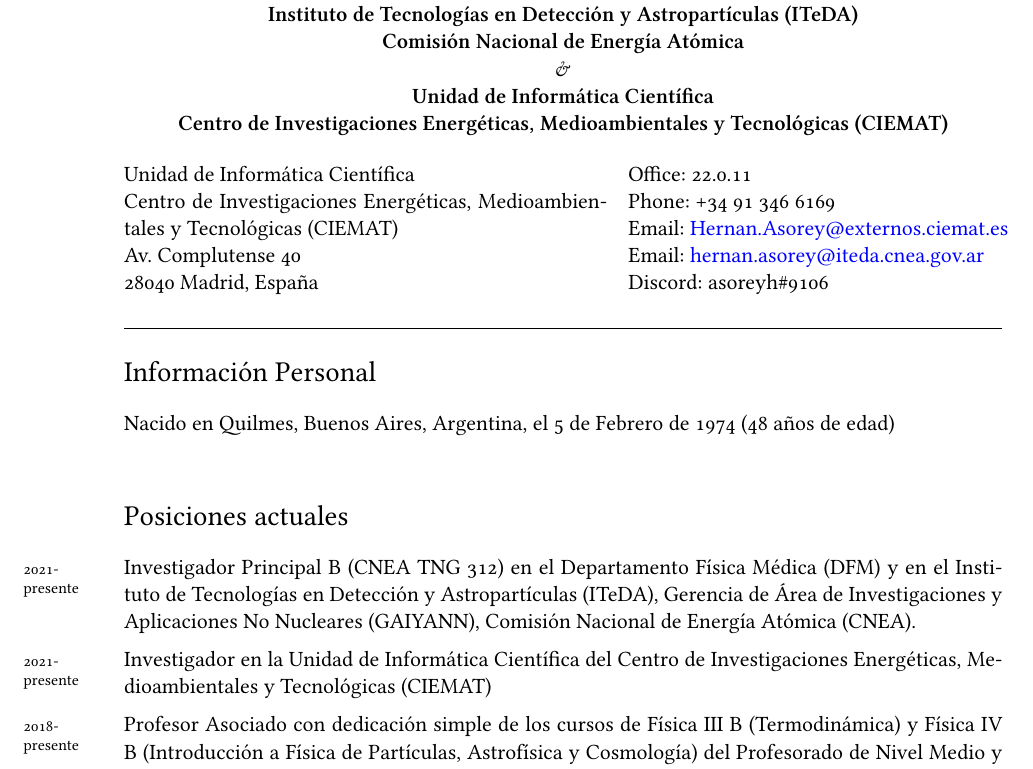
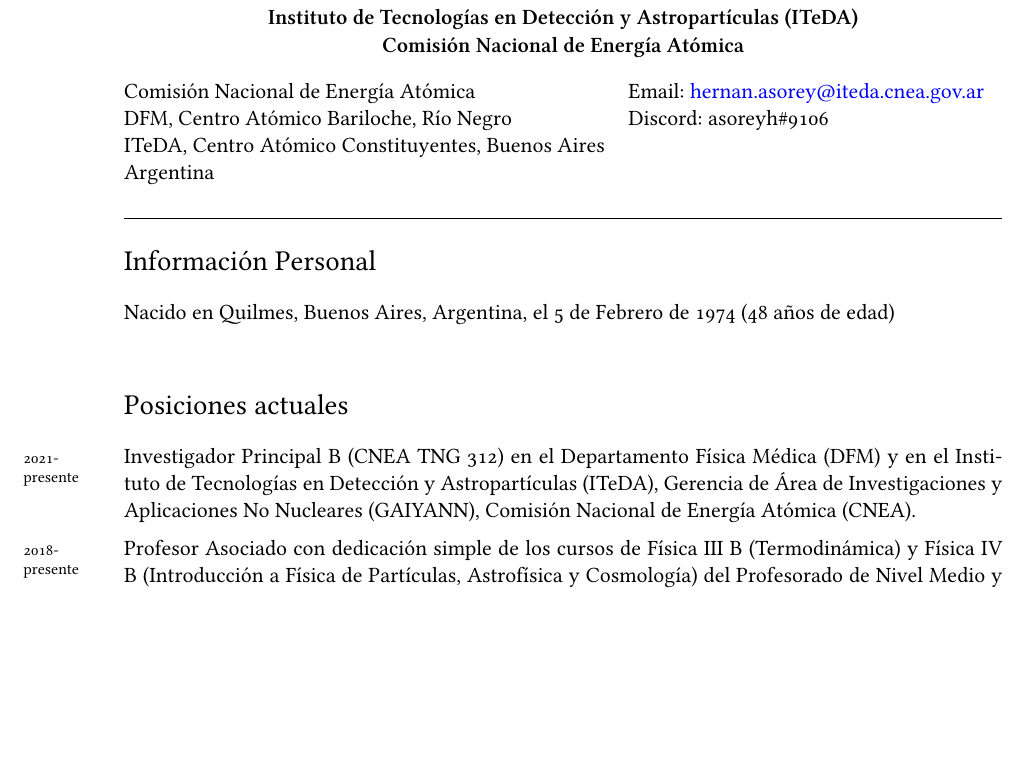
Before and after one commit to asoreyh/cv, a LaTeX CV (cv.tex, which reads 00-personal.tex, 01-posi-edu.tex): part of page 1 of 32, cut so that both start at the same text, the shorter picture padded with empty space. Compiled offline with XeLaTeX; a missing font is replaced by an installed copy or a similar font.

Commit message:
Current version. Last update: April 28, 2022

```diff
--- a/00-personal.tex
+++ b/00-personal.tex
@@ -3,40 +3,42 @@
 \begin{center}
 \ifeng
 	{\bf{Medical Physics Department}} \\
+	\& \\
 	{\bf{Instituto de Tecnologías en Detección y Astropartículas (ITeDA)}} \\
 	{\bf{Comisión Nacional de Energía Atómica}}\\
-	\& \\
-	{\bf{Unidad de Informática Científica}}\\
-	{\bf{Centro de Investigaciones Energéticas, Medioambientales y Tecnológicas (CIEMAT)}}\\
+%	\& \\
+%	{\bf{Unidad de Informática Científica}}\\
+%	{\bf{Centro de Investigaciones Energéticas, Medioambientales y Tecnológicas (CIEMAT)}}\\
 \else
 	{\bf{Departamento Física Médica (DFM)}} \\
+	\& \\
 	{\bf{Instituto de Tecnologías en Detección y Astropartículas (ITeDA)}} \\
 	{\bf{Comisión Nacional de Energía Atómica}}\\
-	\& \\
-	{\bf{Unidad de Informática Científica}}\\
-	{\bf{Centro de Investigaciones Energéticas, Medioambientales y Tecnológicas (CIEMAT)}}\\
+%	\& \\
+%	{\bf{Unidad de Informática Científica}}\\
+%	{\bf{Centro de Investigaciones Energéticas, Medioambientales y Tecnológicas (CIEMAT)}}\\
 \fi
 \end{center}
 \begin{minipage}[t]{0.55\textwidth}
-%  Comisión Nacional de Energía Atómica\\
-%  DFM, Centro Atómico Bariloche, Río Negro\\
-%  ITeDA, Centro Atómico Constituyentes, Buenos Aires\\
-%  Argentina\\[.2cm]
-Unidad de Informática Científica\\
-Centro de Investigaciones Energéticas, Medioambientales y Tecnológicas (CIEMAT)\\
-Av. Complutense 40\\
-28040 Madrid, España\\[.2cm]
+	Comisión Nacional de Energía Atómica\\
+	DFM, Centro Atómico Bariloche, Río Negro\\
+	ITeDA, Centro Atómico Constituyentes, Buenos Aires\\
+	Argentina\\[.2cm]
+% Unidad de Informática Científica\\
+% Centro de Investigaciones Energéticas, Medioambientales y Tecnológicas (CIEMAT)\\
+% Av. Complutense 40\\
+% 28040 Madrid, España\\[.2cm]
 \end{minipage}\hspace*{0.02\textwidth}
 \begin{minipage}[t]{0.45\textwidth}
-%  Phone: (+54-294) 444-5100 ext 4842\\
-%  Phone: (+54-11) 6772-7000 ext 6574\\
-Office: 22.0.11\\
-Phone: +34 91 346 6169\\
-Email: \href{mailto:Hernan.Asorey@externos.ciemat.es}{Hernan.Asorey@externos.ciemat.es}\\
-Email: \href{mailto:hernan.asorey@iteda.cnea.gov.ar}{hernan.asorey@iteda.cnea.gov.ar}\\
-%  \href{http://fisica.cab.cnea.gov.ar/particulas/wiki/User:Asoreyh}{Home page}\\
-  %twitter: \href{https://twitter.com/#!/asoreyh}{@asoreyh}\\
-Discord: asoreyh\#9106\\
+%	Phone: (+54-294) 444-5100 ext 4842\\
+% 	Phone: (+54-11) 6772-7000 ext 6574\\
+%	Office: 22.0.11\\
+%	Phone: +34 91 346 6169\\
+%	Email: \href{mailto:Hernan.Asorey@externos.ciemat.es}{Hernan.Asorey@externos.ciemat.es}\\
+	Email: \href{mailto:hernan.asorey@iteda.cnea.gov.ar}{hernan.asorey@iteda.cnea.gov.ar}\\
+%  	\href{http://fisica.cab.cnea.gov.ar/particulas/wiki/User:Asoreyh}{Home page}\\
+%  	twitter: \href{https://twitter.com/#!/asoreyh}{@asoreyh}\\
+	Discord: asoreyh\#9106\\
 \end{minipage}
 
 \hrule
--- a/01-posi-edu.tex
+++ b/01-posi-edu.tex
@@ -2,7 +2,7 @@
 \section*{Current Positions}
 \begin{itemize}
     \item \item \years{2021-current} Researcher (CNEA TNG 312 - Principal B) at the Medical Physics Department, Gerencia de Física (GF), and at Instituto de Tecnologías en Detección y Astropartículas (ITeDA), Gerencia de Área de Investigaciones y Aplicaciones No Nucleares (GAIYANN), Comisión Nacional de Energía Atómica (CNEA).
-    \item \years{2021-current} Researcher at the Unidad de Informática Científica, Centro de Investigaciones Energéticas, Medioambientales y Tecnológicas (CIEMAT)
+%    \item \years{2021-current} Researcher at the Unidad de Informática Científica, Centro de Investigaciones Energéticas, Medioambientales y Tecnológicas (CIEMAT)
     \item \years{2018-current} Associated Professor of the Física III B (Thermodynamics) and Física IV B (Introduction to Particle Physics, Astrophysics and Cosmology) courses of the Profesorado de Nivel Medio y Superior en Física of the Universidad Nacional de Río Negro (UNRN).
   % \item Associated Professor at the Double Doctorate in Astrophysics program, Universidad Nacional de San Martín (UNSAM).
   % \item Selected for incorporation to CONICET as Adjoint Researcher.
@@ -11,7 +11,7 @@
 \section*{Posiciones actuales}
 \begin{itemize}
     \item \years{2021-presente} Investigador Principal B (CNEA TNG 312) en el Departamento Física Médica (DFM) y en el Instituto de Tecnologías en Detección y Astropartículas (ITeDA), Gerencia de Área de Investigaciones y Aplicaciones No Nucleares (GAIYANN), Comisión Nacional de Energía Atómica (CNEA).
-    \item \years{2021-presente} Investigador en la Unidad de Informática Científica del Centro de Investigaciones Energéticas, Medioambientales y Tecnológicas (CIEMAT)
+%    \item \years{2021-presente} Investigador en la Unidad de Informática Científica del Centro de Investigaciones Energéticas, Medioambientales y Tecnológicas (CIEMAT)
 	\item \years{2018-presente} Profesor Asociado con dedicación simple de los cursos de Física III B (Termodinámica) y Física IV B (Introducción a Física de Partículas, Astrofísica y Cosmología) del Profesorado de Nivel Medio y Superior en Física de la Universidad Nacional de Río Negro (UNRN).
 \end{itemize}
 \fi
```
Also changed, not shown: README.md, asorey-cv-eng.pdf, asorey-cv-esp.pdf, asorey-cv-res-eng.pdf, asorey-cv-res-esp.pdf.
